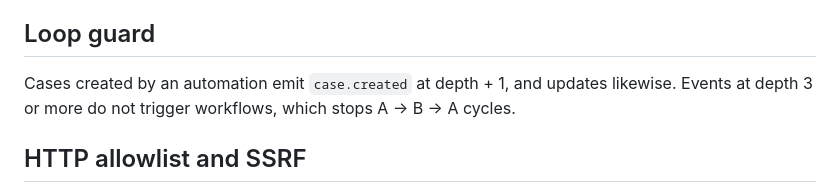
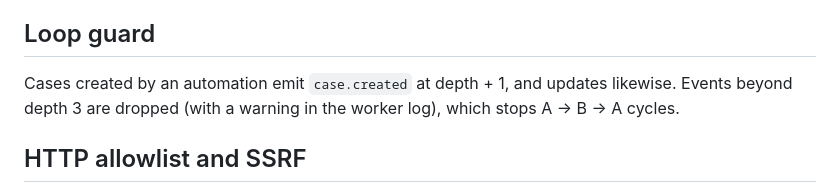
Before and after one commit to sochub/soc-hub, a Markdown page: docs/workflows/README.md, the part around the change. Drawn GitHub-style.

Commit message:
docs(workflows): correct loop guard depth wording
Co-Authored-By: Claude Sonnet 5.5 <noreply@anthropic.com>

```diff
--- a/docs/workflows/README.md
+++ b/docs/workflows/README.md
@@ -64,7 +64,7 @@ Admins can dry-run a workflow (even a disabled one) against a case, an alert, or
 
 ## Loop guard
 
-Cases created by an automation emit `case.created` at depth + 1, and updates likewise. Events at depth 3 or more do not trigger workflows, which stops A -> B -> A cycles.
+Cases created by an automation emit `case.created` at depth + 1, and updates likewise. Events beyond depth 3 are dropped (with a warning in the worker log), which stops A -> B -> A cycles.
 
 ## HTTP allowlist and SSRF
 
```
